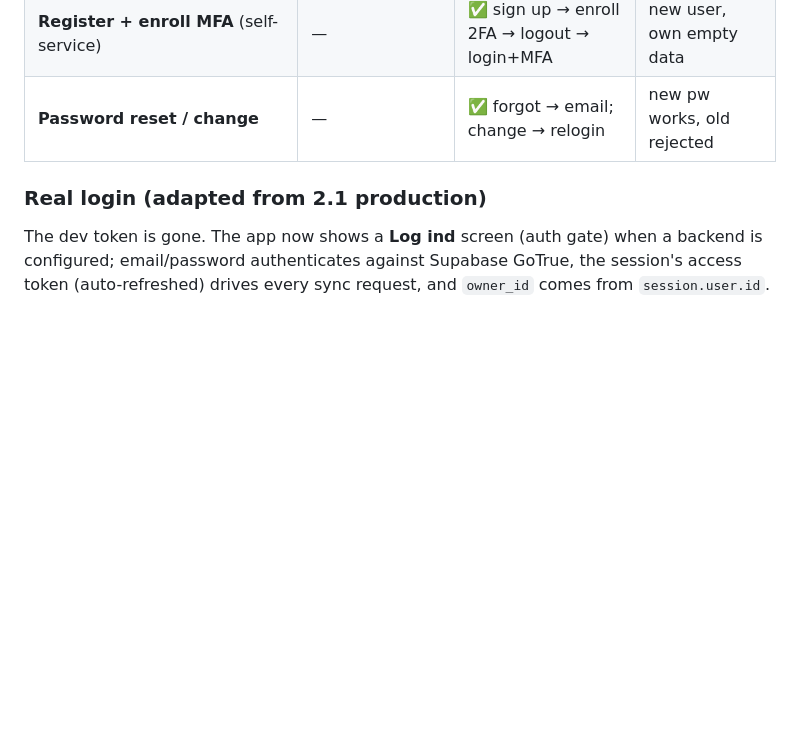
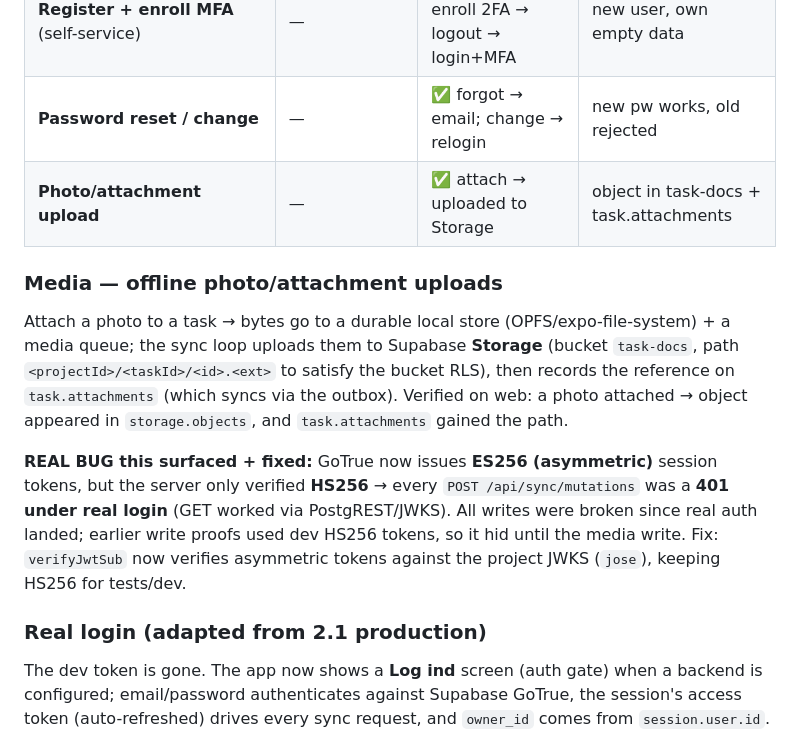
Before and after one commit to moh0709/bygsmart-3-native, a Markdown page: docs/mobile-fork/P5A_LIVE_BACKEND.md, the part around the change. Rendered like a GitHub page; blank space fills up the shorter version.

Commit message:
docs: record media upload pipeline + ES256/JWKS write-auth fix (live-proven)
Co-Authored-By: Claude Opus 4.8 <noreply@anthropic.com>

```diff
--- a/docs/mobile-fork/P5A_LIVE_BACKEND.md
+++ b/docs/mobile-fork/P5A_LIVE_BACKEND.md
@@ -17,6 +17,22 @@ on **both** targets (Android emulator + web/OPFS), not mocks.
 | **MFA** (TOTP second factor) | — | ✅ password → challenge → code → app | aal1 held until aal2 |
 | **Register + enroll MFA** (self-service) | — | ✅ sign up → enroll 2FA → logout → login+MFA | new user, own empty data |
 | **Password reset / change** | — | ✅ forgot → email; change → relogin | new pw works, old rejected |
+| **Photo/attachment upload** | — | ✅ attach → uploaded to Storage | object in task-docs + task.attachments |
+
+### Media — offline photo/attachment uploads
+
+Attach a photo to a task → bytes go to a durable local store (OPFS/expo-file-system) +
+a media queue; the sync loop uploads them to Supabase **Storage** (bucket `task-docs`,
+path `<projectId>/<taskId>/<id>.<ext>` to satisfy the bucket RLS), then records the
+reference on `task.attachments` (which syncs via the outbox). Verified on web: a photo
+attached → object appeared in `storage.objects`, and `task.attachments` gained the path.
+
+**REAL BUG this surfaced + fixed:** GoTrue now issues **ES256 (asymmetric)** session
+tokens, but the server only verified **HS256** → every `POST /api/sync/mutations` was a
+**401 under real login** (GET worked via PostgREST/JWKS). All writes were broken since
+real auth landed; earlier write proofs used dev HS256 tokens, so it hid until the media
+write. Fix: `verifyJwtSub` now verifies asymmetric tokens against the project JWKS
+(`jose`), keeping HS256 for tests/dev.
 
 ### Real login (adapted from 2.1 production)
 
```
